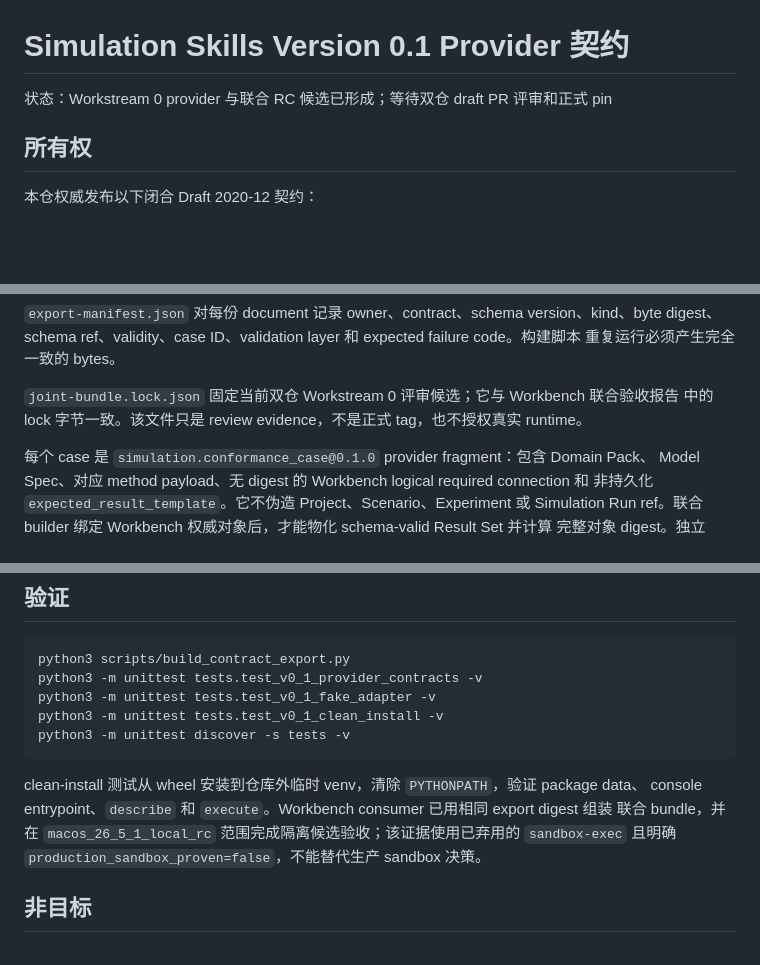
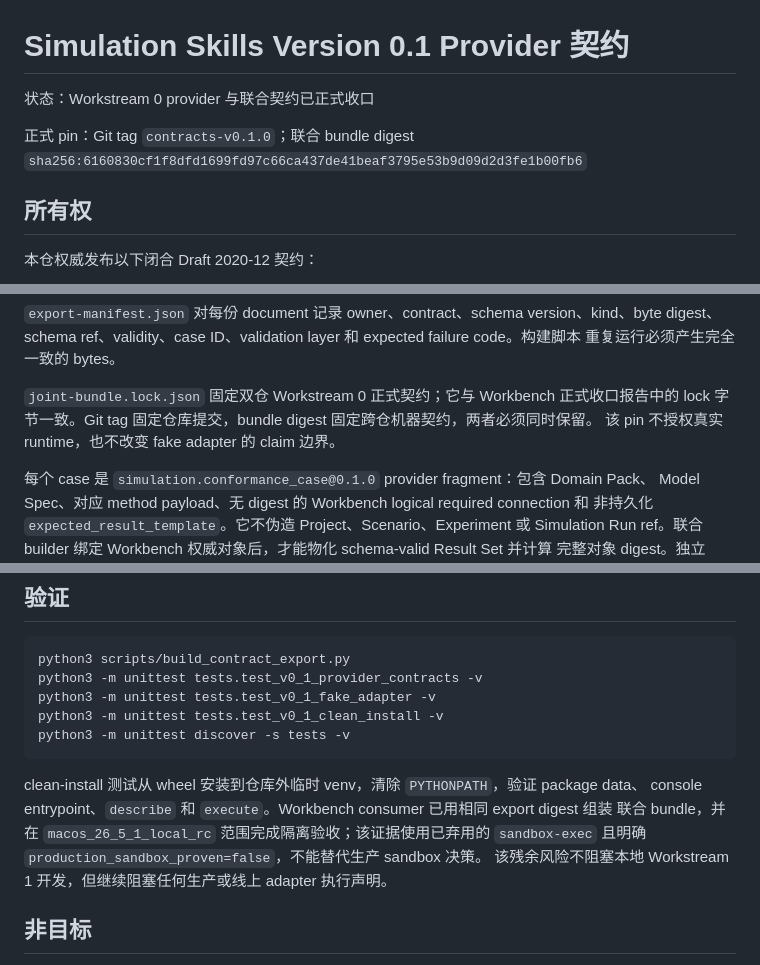
Before and after one commit to jihegao/simulation-skills, a Markdown page: docs/contracts/v0.1.md, 3 parts joined by grey strips. Rendered like a GitHub page; blank space fills up the shorter version.

```diff
--- a/docs/contracts/v0.1.md
+++ b/docs/contracts/v0.1.md
@@ -1,6 +1,9 @@
 # Simulation Skills Version 0.1 Provider 契约
 
-状态：Workstream 0 provider 与联合 RC 候选已形成；等待双仓 draft PR 评审和正式 pin
+状态：Workstream 0 provider 与联合契约已正式收口
+
+正式 pin：Git tag `contracts-v0.1.0`；联合 bundle digest
+`sha256:6160830cf1f8dfd1699fd97c66ca437de41beaf3795e53b9d09d2d3fe1b00fb6`
 
 ## 所有权
 
@@ -46,8 +49,9 @@ simulation_skills_contracts/conformance/v0_1/
 digest、schema ref、validity、case ID、validation layer 和 expected failure code。构建脚本
 重复运行必须产生完全一致的 bytes。
 
-`joint-bundle.lock.json` 固定当前双仓 Workstream 0 评审候选；它与 Workbench 联合验收报告
-中的 lock 字节一致。该文件只是 review evidence，不是正式 tag，也不授权真实 runtime。
+`joint-bundle.lock.json` 固定双仓 Workstream 0 正式契约；它与 Workbench 正式收口报告中的
+lock 字节一致。Git tag 固定仓库提交，bundle digest 固定跨仓机器契约，两者必须同时保留。
+该 pin 不授权真实 runtime，也不改变 fake adapter 的 claim 边界。
 
 每个 case 是 `simulation.conformance_case@0.1.0` provider fragment：包含 Domain Pack、
 Model Spec、对应 method payload、无 digest 的 Workbench logical required connection 和
@@ -87,8 +91,9 @@ python3 -m unittest discover -s tests -v
 
 clean-install 测试从 wheel 安装到仓库外临时 venv，清除 `PYTHONPATH`，验证 package data、
 console entrypoint、`describe` 和 `execute`。Workbench consumer 已用相同 export digest 组装
-联合 bundle，并在 `macos_26_5_1_local_rc` 范围完成隔离候选验收；该证据使用已弃用的
+联合 bundle，并在 `macos_26_5_1_local_rc` 范围完成隔离验收；该证据使用已弃用的
 `sandbox-exec` 且明确 `production_sandbox_proven=false`，不能替代生产 sandbox 决策。
+该残余风险不阻塞本地 Workstream 1 开发，但继续阻塞任何生产或线上 adapter 执行声明。
 
 ## 非目标
 
```
Also changed, not shown: README.md (+6 -0 lines).
